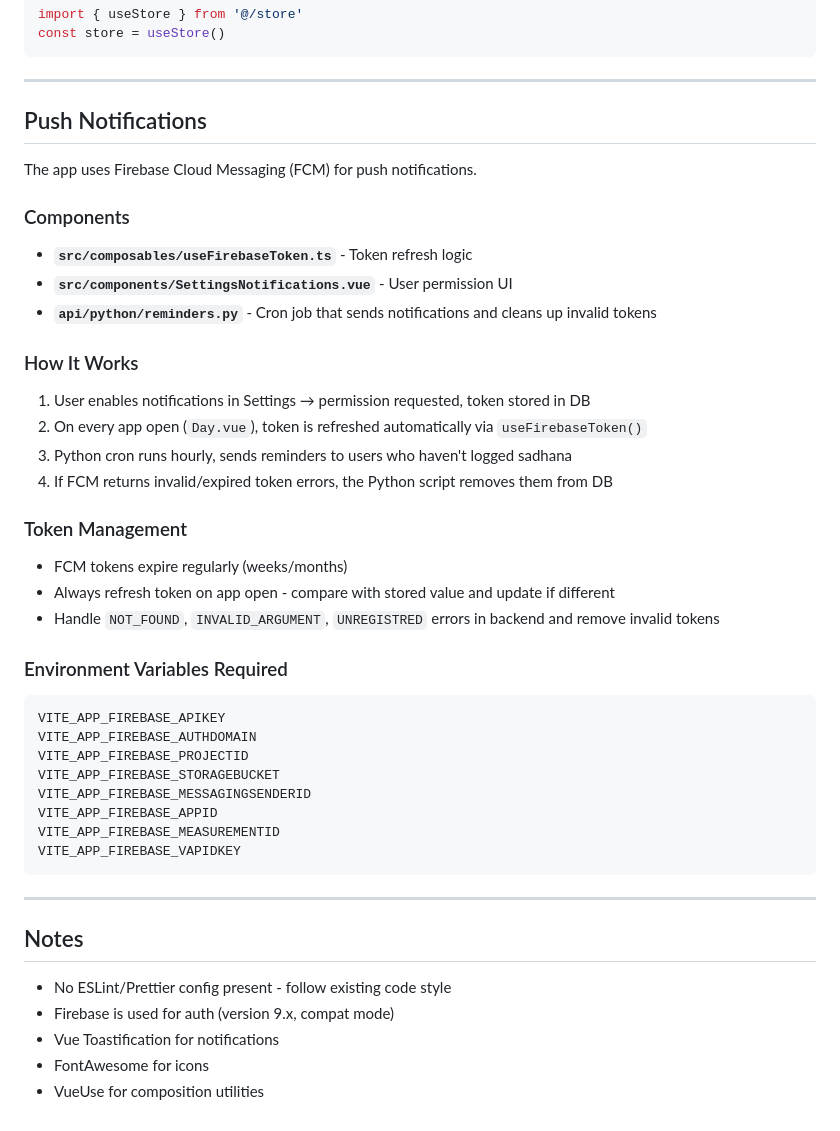
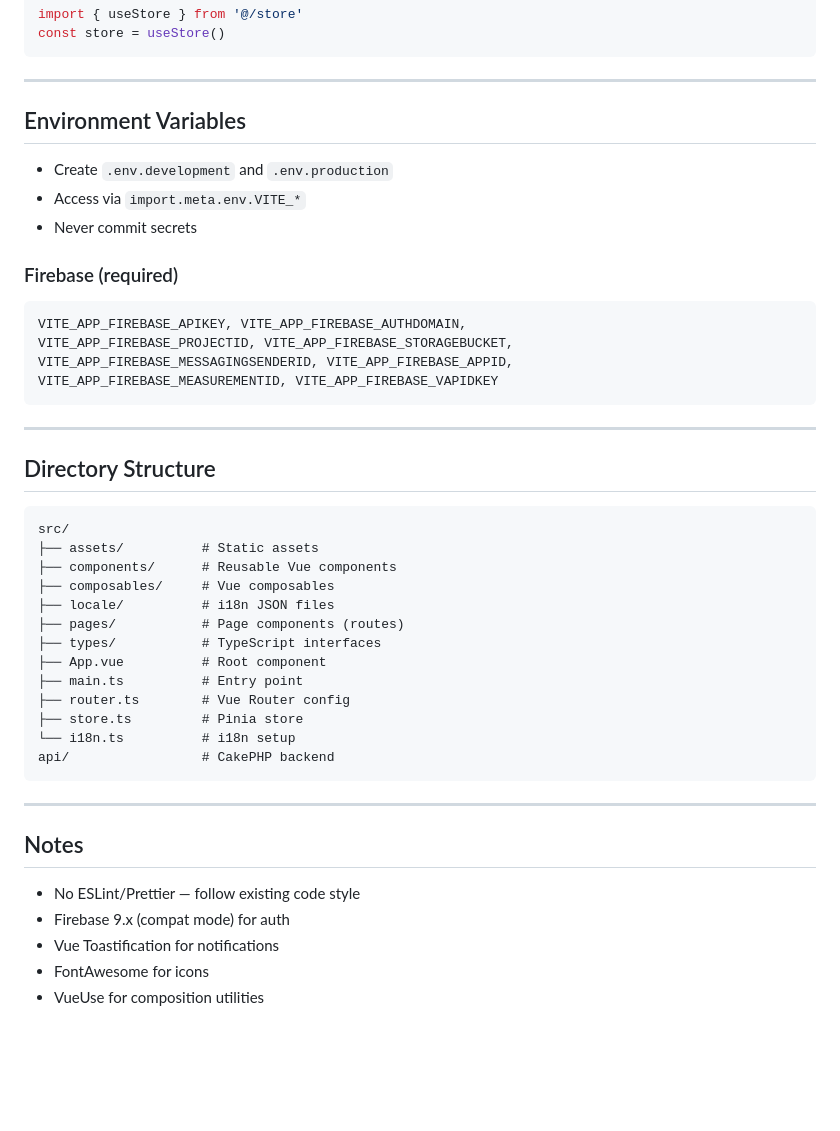
Before and after one commit to rrd108/sadhana, a Markdown page: AGENTS.md, the part around one of its changes. GitHub-like rendering; blank space fills up the shorter version.

````diff
--- a/AGENTS.md
+++ b/AGENTS.md
@@ -171,48 +144,47 @@ const store = useStore()
 
 ---
 
-## Push Notifications
+## Environment Variables
 
-The app uses Firebase Cloud Messaging (FCM) for push notifications.
+- Create `.env.development` and `.env.production`
+- Access via `import.meta.env.VITE_*`
+- Never commit secrets
 
-### Components
+### Firebase (required)
 
-- **`src/composables/useFirebaseToken.ts`** - Token refresh logic
-- **`src/components/SettingsNotifications.vue`** - User permission UI
-- **`api/python/reminders.py`** - Cron job that sends notifications and cleans up invalid tokens
+```
+VITE_APP_FIREBASE_APIKEY, VITE_APP_FIREBASE_AUTHDOMAIN,
+VITE_APP_FIREBASE_PROJECTID, VITE_APP_FIREBASE_STORAGEBUCKET,
+VITE_APP_FIREBASE_MESSAGINGSENDERID, VITE_APP_FIREBASE_APPID,
+VITE_APP_FIREBASE_MEASUREMENTID, VITE_APP_FIREBASE_VAPIDKEY
+```
 
-### How It Works
+---
 
-1. User enables notifications in Settings → permission requested, token stored in DB
-2. On every app open (`Day.vue`), token is refreshed automatically via `useFirebaseToken()`
-3. Python cron runs hourly, sends reminders to users who haven't logged sadhana
-4. If FCM returns invalid/expired token errors, the Python script removes them from DB
+## Directory Structure
 
-### Token Management
-
-- FCM tokens expire regularly (weeks/months)
-- Always refresh token on app open - compare with stored value and update if different
-- Handle `NOT_FOUND`, `INVALID_ARGUMENT`, `UNREGISTRED` errors in backend and remove invalid tokens
-
-### Environment Variables Required
-
-```bash
-VITE_APP_FIREBASE_APIKEY
-VITE_APP_FIREBASE_AUTHDOMAIN
-VITE_APP_FIREBASE_PROJECTID
-VITE_APP_FIREBASE_STORAGEBUCKET
-VITE_APP_FIREBASE_MESSAGINGSENDERID
-VITE_APP_FIREBASE_APPID
-VITE_APP_FIREBASE_MEASUREMENTID
-VITE_APP_FIREBASE_VAPIDKEY
+```
+src/
+├── assets/          # Static assets
+├── components/      # Reusable Vue components
+├── composables/     # Vue composables
+├── locale/          # i18n JSON files
+├── pages/           # Page components (routes)
+├── types/           # TypeScript interfaces
+├── App.vue          # Root component
+├── main.ts          # Entry point
+├── router.ts        # Vue Router config
+├── store.ts         # Pinia store
+└── i18n.ts          # i18n setup
+api/                 # CakePHP backend
 ```
 
 ---
 
 ## Notes
 
-- No ESLint/Prettier config present - follow existing code style
-- Firebase is used for auth (version 9.x, compat mode)
+- No ESLint/Prettier — follow existing code style
+- Firebase 9.x (compat mode) for auth
 - Vue Toastification for notifications
 - FontAwesome for icons
 - VueUse for composition utilities
````
Also changed, not shown: other parts of AGENTS.md (+42 -69 lines).
